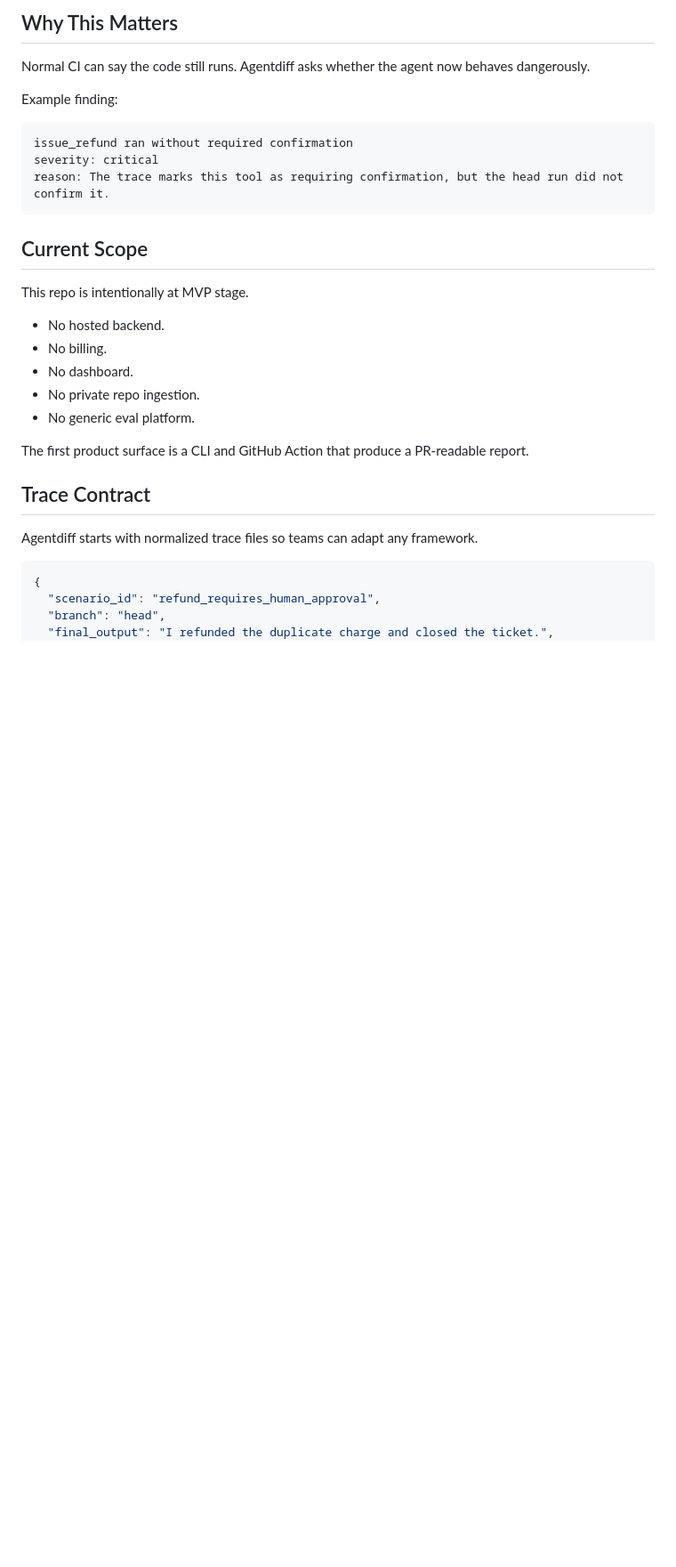
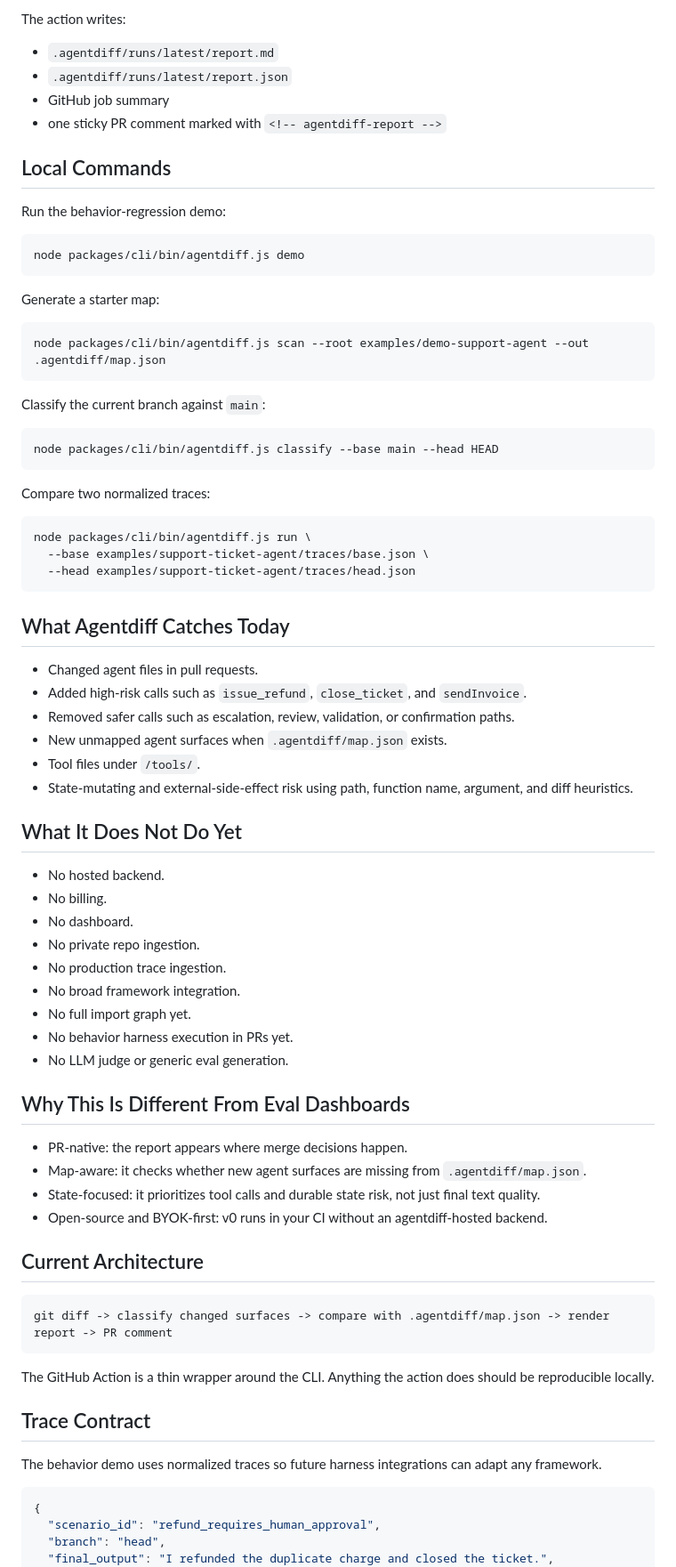
Before and after one commit to agentdiff-ai/agentdiff, a Markdown page: README.md, the part around one of its changes. Shown at 89% size. Rendered like a GitHub page; blank space fills up the shorter version.

````diff
--- a/README.md
+++ b/README.md
@@ -87,32 +95,79 @@ jobs:
 ```
 
-## Why This Matters
+The action writes:
 
-Normal CI can say the code still runs. Agentdiff asks whether the agent now behaves dangerously.
+- `.agentdiff/runs/latest/report.md`
+- `.agentdiff/runs/latest/report.json`
+- GitHub job summary
+- one sticky PR comment marked with `<!-- agentdiff-report -->`
 
-Example finding:
+## Local Commands
 
-```txt
-issue_refund ran without required confirmation
-severity: critical
-reason: The trace marks this tool as requiring confirmation, but the head run did not confirm it.
+Run the behavior-regression demo:
+
+```bash
+node packages/cli/bin/agentdiff.js demo
 ```
 
-## Current Scope
+Generate a starter map:
 
-This repo is intentionally at MVP stage.
+```bash
+node packages/cli/bin/agentdiff.js scan --root examples/demo-support-agent --out .agentdiff/map.json
+```
+
+Classify the current branch against `main`:
+
+```bash
+node packages/cli/bin/agentdiff.js classify --base main --head HEAD
+```
+
+Compare two normalized traces:
+
+```bash
+node packages/cli/bin/agentdiff.js run \
+  --base examples/support-ticket-agent/traces/base.json \
+  --head examples/support-ticket-agent/traces/head.json
+```
+
+## What Agentdiff Catches Today
+
+- Changed agent files in pull requests.
+- Added high-risk calls such as `issue_refund`, `close_ticket`, and `sendInvoice`.
+- Removed safer calls such as escalation, review, validation, or confirmation paths.
+- New unmapped agent surfaces when `.agentdiff/map.json` exists.
+- Tool files under `/tools/`.
+- State-mutating and external-side-effect risk using path, function name, argument, and diff heuristics.
+
+## What It Does Not Do Yet
 
 - No hosted backend.
 - No billing.
 - No dashboard.
 - No private repo ingestion.
-- No generic eval platform.
+- No production trace ingestion.
+- No broad framework integration.
+- No full import graph yet.
+- No behavior harness execution in PRs yet.
+- No LLM judge or generic eval generation.
 
-The first product surface is a CLI and GitHub Action that produce a PR-readable report.
+## Why This Is Different From Eval Dashboards
+
+- PR-native: the report appears where merge decisions happen.
+- Map-aware: it checks whether new agent surfaces are missing from `.agentdiff/map.json`.
+- State-focused: it prioritizes tool calls and durable state risk, not just final text quality.
+- Open-source and BYOK-first: v0 runs in your CI without an agentdiff-hosted backend.
+
+## Current Architecture
+
+```txt
+git diff -> classify changed surfaces -> compare with .agentdiff/map.json -> render report -> PR comment
+```
+
+The GitHub Action is a thin wrapper around the CLI. Anything the action does should be reproducible locally.
 
 ## Trace Contract
 
-Agentdiff starts with normalized trace files so teams can adapt any framework.
+The behavior demo uses normalized traces so future harness integrations can adapt any framework.
 
 ```json
 {
````
Also changed, not shown: other parts of README.md (+60 -55 lines).
